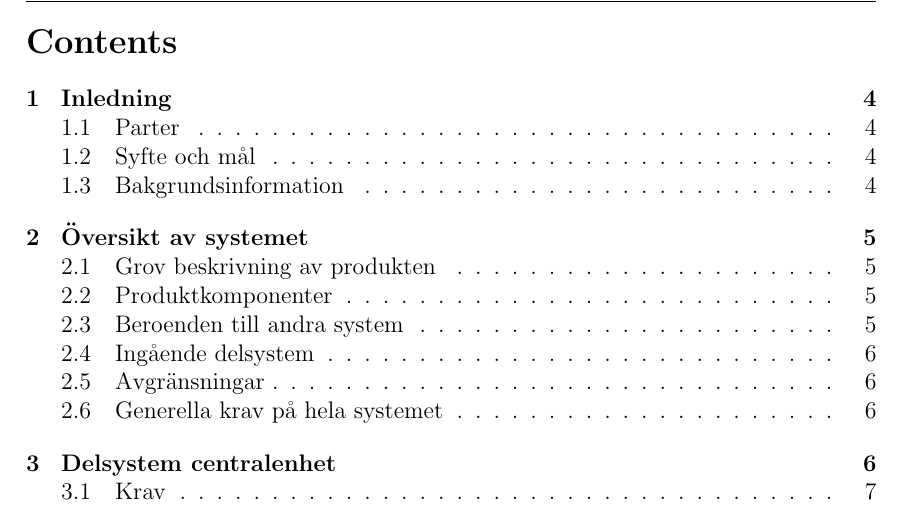
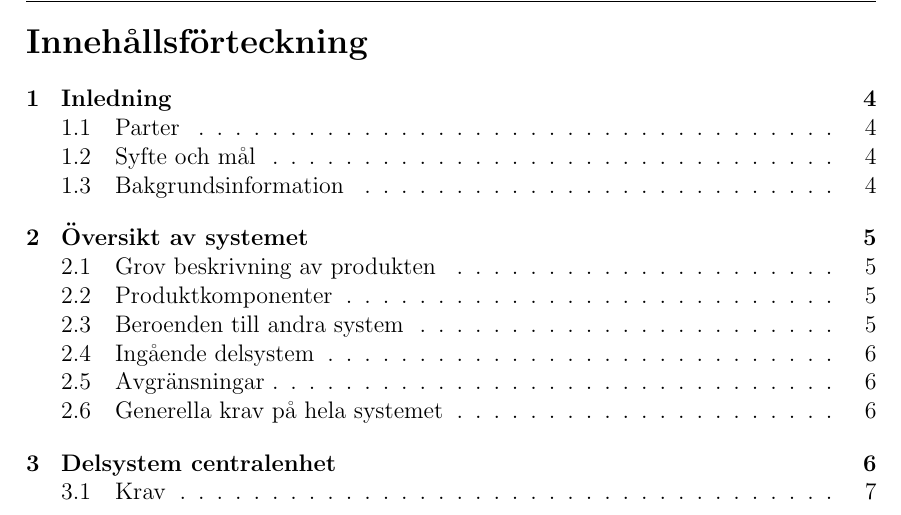
Before and after one commit to TheZoq2/LiTHe-Hex, a LaTeX document (documents/Kravspecifikation02/kravspec02.tex): part of page 2 of 9, cut at the place of the change. Compiled offline with pdfLaTeX.

Commit message:
Changed table of contents title to swedish

```diff
--- a/documents/Kravspecifikation02/kravspec02.tex
+++ b/documents/Kravspecifikation02/kravspec02.tex
@@ -20,6 +20,7 @@
 \usepackage{parskip}
 
 \renewcommand{\dateseparator}{-}
+\renewcommand{\contentsname}{Innehållsförteckning}
 
 
 %%%%%%%%%%%%%%%%%%%%%%%%%%%%%%%
```
